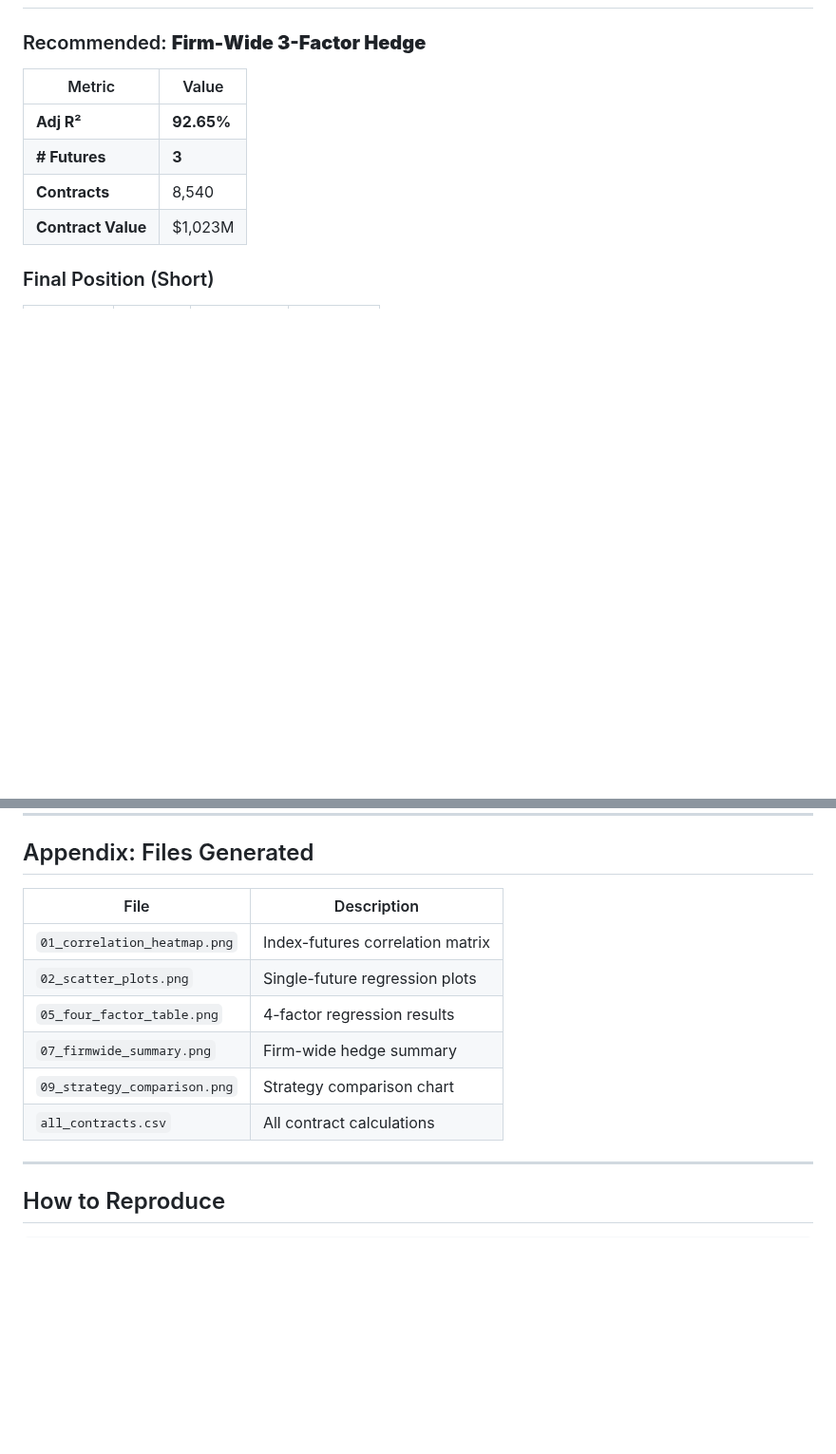
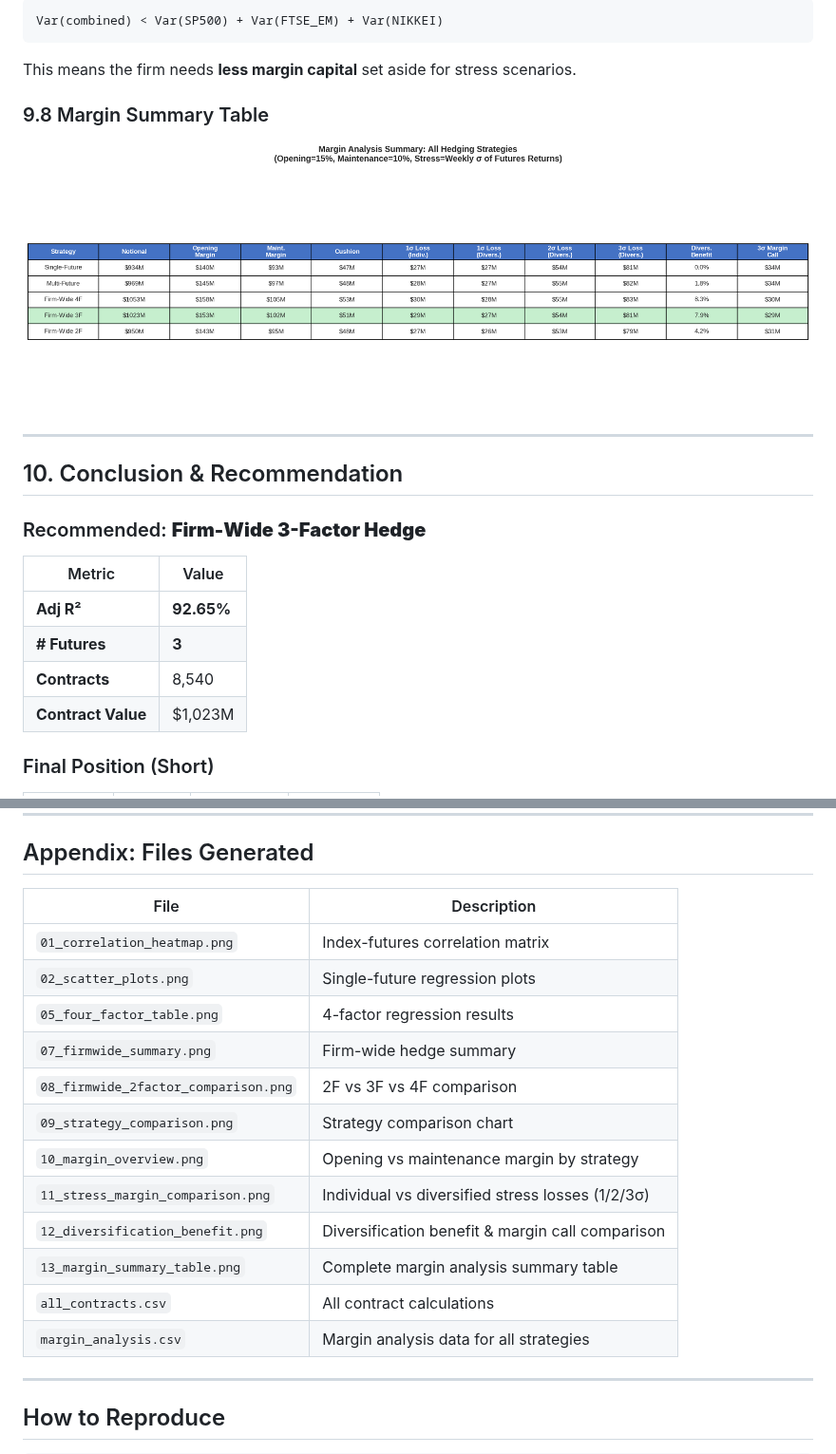
Before and after one commit to CostaQiu/derivative-week-3, a Markdown page: Walkthrough.md, 2 parts joined by grey strips. Shown at 95% size. Rendered like a GitHub page; pictures changed too: visualizations/13_margin_summary_table.png (added); blank space fills up the shorter version.

````diff
--- a/Walkthrough.md
+++ b/Walkthrough.md
@@ -268,3 +360,16 @@ For comparison, we also evaluate a simpler 2-factor model using only S&P 500 and
+```
+Var(combined) < Var(SP500) + Var(FTSE_EM) + Var(NIKKEI)
+```
+
+This means the firm needs **less margin capital** set aside for stress scenarios.
+
+### 9.8 Margin Summary Table
+
+![Margin Summary Table](visualizations/13_margin_summary_table.png)
+
+---
+
+## 10. Conclusion & Recommendation
 
 ### Recommended: **Firm-Wide 3-Factor Hedge**
 
@@ -296,14 +401,20 @@ For comparison, we also evaluate a simpler 2-factor model using only S&P 500 and
 
 ## Appendix: Files Generated
 
-| File                         | Description                      |
-| ---------------------------- | -------------------------------- |
-| `01_correlation_heatmap.png` | Index-futures correlation matrix |
-| `02_scatter_plots.png`       | Single-future regression plots   |
-| `05_four_factor_table.png`   | 4-factor regression results      |
-| `07_firmwide_summary.png`    | Firm-wide hedge summary          |
-| `09_strategy_comparison.png` | Strategy comparison chart        |
-| `all_contracts.csv`          | All contract calculations        |
+| File                              | Description                                     |
+| --------------------------------- | ----------------------------------------------- |
+| `01_correlation_heatmap.png`      | Index-futures correlation matrix                |
+| `02_scatter_plots.png`            | Single-future regression plots                  |
+| `05_four_factor_table.png`        | 4-factor regression results                     |
+| `07_firmwide_summary.png`         | Firm-wide hedge summary                         |
+| `08_firmwide_2factor_comparison.png` | 2F vs 3F vs 4F comparison                    |
+| `09_strategy_comparison.png`      | Strategy comparison chart                       |
+| `10_margin_overview.png`          | Opening vs maintenance margin by strategy       |
+| `11_stress_margin_comparison.png` | Individual vs diversified stress losses (1/2/3σ) |
+| `12_diversification_benefit.png`  | Diversification benefit & margin call comparison |
+| `13_margin_summary_table.png`     | Complete margin analysis summary table          |
+| `all_contracts.csv`               | All contract calculations                       |
+| `margin_analysis.csv`             | Margin analysis data for all strategies         |
 
 ---
 
````
Also changed, not shown: other parts of Walkthrough.md (+93 -1 lines), visualizations/10_margin_overview.png (added), visualizations/11_stress_margin_comparison.png (added), visualizations/12_diversification_benefit.png (added), 2 other files.
